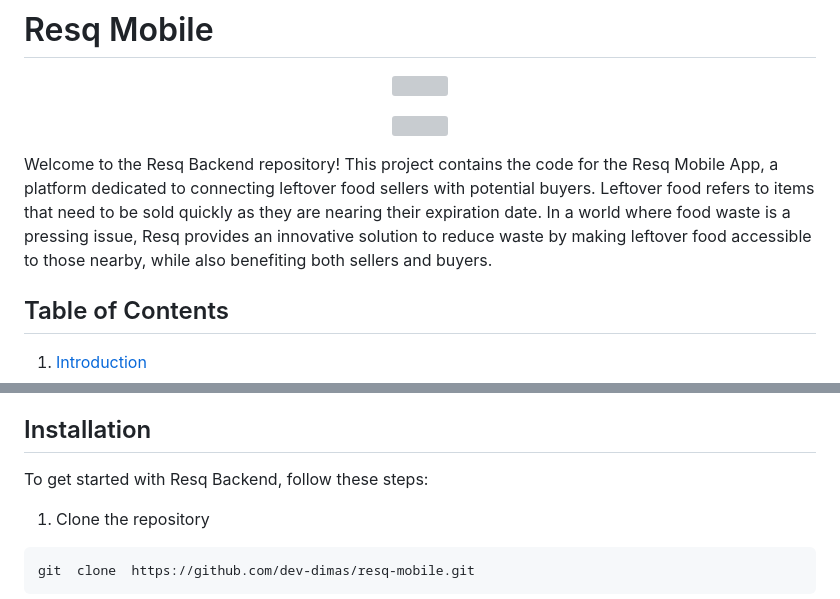
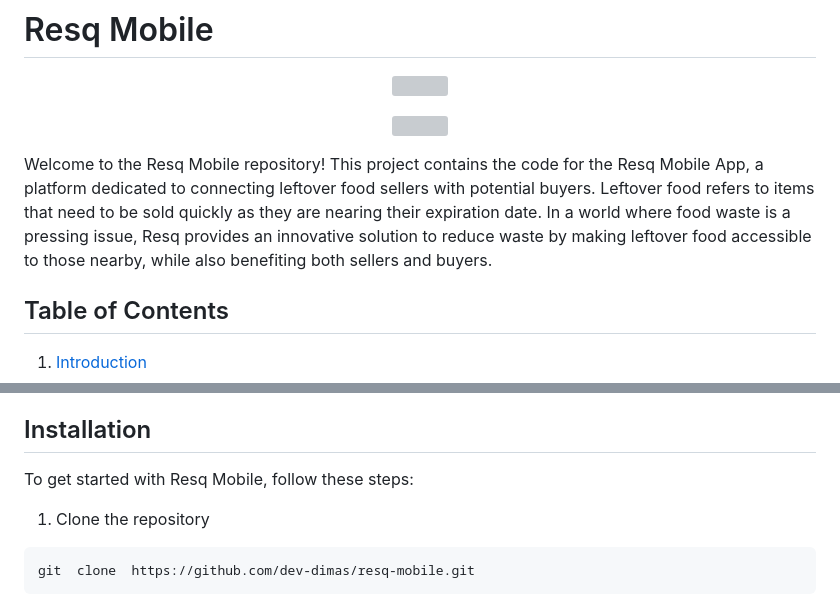
Before and after one commit to dev-dimas/resq-mobile, a Markdown page: README.md, 2 parts joined by grey strips. Drawn GitHub-style; grey boxes are pictures that could not be loaded.

Commit message:
docs: update readme, rearrange image

```diff
--- a/README.md
+++ b/README.md
@@ -7,7 +7,7 @@
 <img src="https://github.com/dev-dimas/resq-mobile/blob/master/assets/images/feature-graphic.png?raw=true" style="padding-bottom: 15px" />
 </p>
 
-Welcome to the Resq Backend repository! This project contains the code for the Resq Mobile App, a platform dedicated to connecting leftover food sellers with potential buyers. Leftover food refers to items that need to be sold quickly as they are nearing their expiration date. In a world where food waste is a pressing issue, Resq provides an innovative solution to reduce waste by making leftover food accessible to those nearby, while also benefiting both sellers and buyers.
+Welcome to the Resq Mobile repository! This project contains the code for the Resq Mobile App, a platform dedicated to connecting leftover food sellers with potential buyers. Leftover food refers to items that need to be sold quickly as they are nearing their expiration date. In a world where food waste is a pressing issue, Resq provides an innovative solution to reduce waste by making leftover food accessible to those nearby, while also benefiting both sellers and buyers.
 
 ## Table of Contents
 
@@ -60,7 +60,7 @@ Resq Mobile app are built using cutting-edge and reliable technologies, includin
 
 ## Installation
 
-To get started with Resq Backend, follow these steps:
+To get started with Resq Mobile, follow these steps:
 
 1. Clone the repository
 
```
